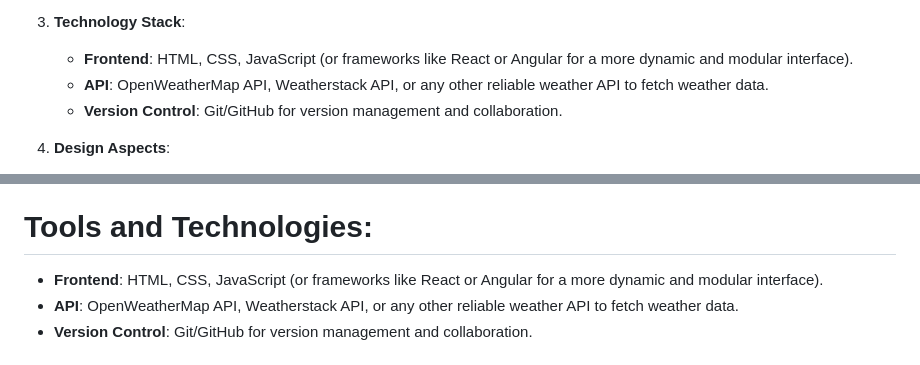
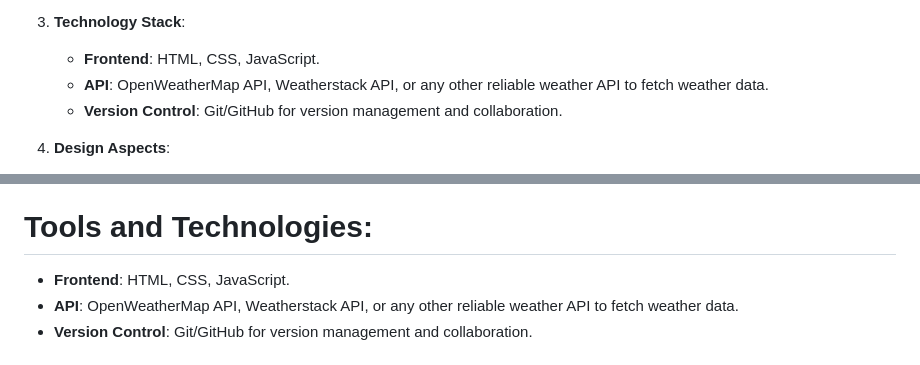
Before and after one commit to MariamShrief5/Weather-App, a Markdown page: README.md, 2 parts joined by grey strips. Rendered like a GitHub page.

```diff
--- a/README.md
+++ b/README.md
@@ -19,7 +19,7 @@ The Weather App is a web-based application that provides users with real-time we
    - **Responsive Design**: Works seamlessly on both desktop and mobile devices.
 
 3. **Technology Stack**:
-   - **Frontend**: HTML, CSS, JavaScript (or frameworks like React or Angular for a more dynamic and modular interface).
+   - **Frontend**: HTML, CSS, JavaScript.
    - **API**: OpenWeatherMap API, Weatherstack API, or any other reliable weather API to fetch weather data.
    - **Version Control**: Git/GitHub for version management and collaboration.
 
@@ -42,7 +42,7 @@ The Weather App is a web-based application that provides users with real-time we
    - **Additional Metrics**: Include UV index, air quality, or sunrise/sunset times.
 
 # Tools and Technologies:
-- **Frontend**: HTML, CSS, JavaScript (or frameworks like React or Angular for a more dynamic and modular interface).
+- **Frontend**: HTML, CSS, JavaScript.
 - **API**: OpenWeatherMap API, Weatherstack API, or any other reliable weather API to fetch weather data.
 - **Version Control**: Git/GitHub for version management and collaboration.
 
```
